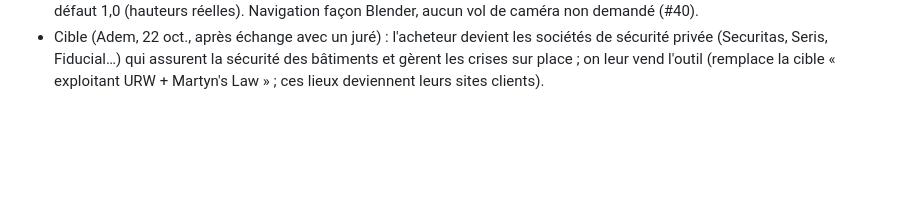
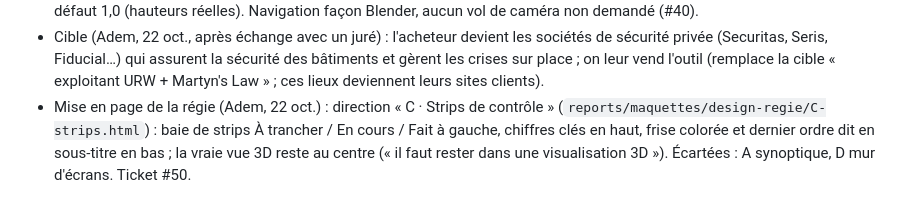
Before and after one commit to adembnn/hack-accel, a Markdown page: CLAUDE.md, the part around the change. GitHub-like rendering; blank space fills up the shorter version.

Commit message:
Décision : régie en strips de contrôle, vue 3D au centre (#50)

```diff
--- a/CLAUDE.md
+++ b/CLAUDE.md
@@ -88,3 +88,4 @@ Contexte unique : `GLOSSARY.md` à la racine et `docs/adr/`. Voir `docs/agents/d
 - Comportements individuels hors IA (Adem, 22 oct., séance de questions) : Q1 profil stable + état qui bascule selon la situation (pas de tirage au sort au moment critique) ; Q2 « base mesurée » (suiveur, indépendant, groupe, mobilité réduite, cherche un proche), « mais attention aux proportions » : à caler sur le Forum un lundi soir (`reports/proportions-foule-forum.md`, en cours). Recherche : `reports/comportements-individuels-foule.md`.
 - Réalisme (Adem, 22 oct., « oui tout en parallèle ») : corrections du diagnostic `reports/diagnostic-realisme-foule.md` en lots parallèles (grille et sols, horloge, mannequins) ; pack Kenney Mini Characters (CC0) autorisé ; écartement des étages par défaut 1,0 (hauteurs réelles). Navigation façon Blender, aucun vol de caméra non demandé (#40).
 - Cible (Adem, 22 oct., après échange avec un juré) : l'acheteur devient les sociétés de sécurité privée (Securitas, Seris, Fiducial…) qui assurent la sécurité des bâtiments et gèrent les crises sur place ; on leur vend l'outil (remplace la cible « exploitant URW + Martyn's Law » ; ces lieux deviennent leurs sites clients).
+- Mise en page de la régie (Adem, 22 oct.) : direction « C · Strips de contrôle » (`reports/maquettes/design-regie/C-strips.html`) : baie de strips À trancher / En cours / Fait à gauche, chiffres clés en haut, frise colorée et dernier ordre dit en sous-titre en bas ; la vraie vue 3D reste au centre (« il faut rester dans une visualisation 3D »). Écartées : A synoptique, D mur d'écrans. Ticket #50.
```
